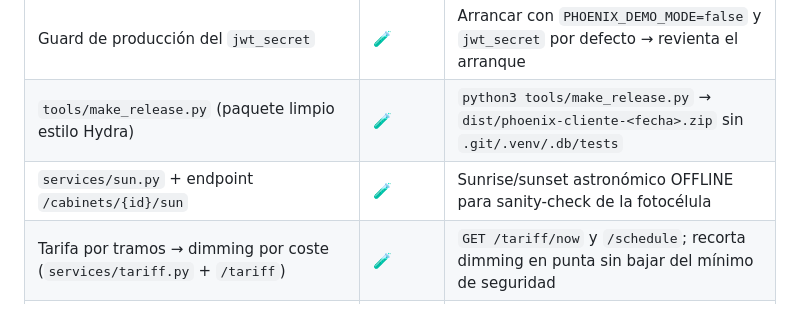
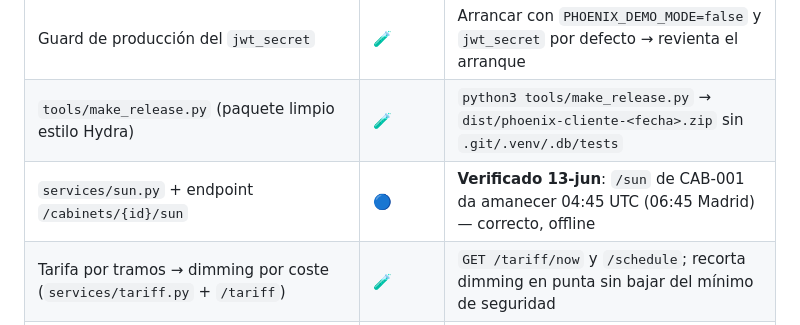
Before and after one commit to r2ocelot-ui/Phoenix-Ligth, a Markdown page: docs/VERSIONS.md, the part around the change. GitHub-like rendering.

Commit message:
docs: sun.py verificado en pantalla (🔵) — amanecer Madrid correcto
https://claude.ai/code/session_01QmZr43mNK6MethNoM5hPwD

```diff
--- a/docs/VERSIONS.md
+++ b/docs/VERSIONS.md
@@ -84,7 +84,7 @@ estén 🔵, cerramos **V1** y la revisión **V1.R1** pasa a ser lo activo.
 | WebSocket `/ws` valida usuario + permiso + scope | 🧪 | Desactivar un usuario → su WS se cierra; un user de Madrid solo ve sus cuadros en el snapshot |
 | Guard de producción del `jwt_secret` | 🧪 | Arrancar con `PHOENIX_DEMO_MODE=false` y `jwt_secret` por defecto → revienta el arranque |
 | `tools/make_release.py` (paquete limpio estilo Hydra) | 🧪 | `python3 tools/make_release.py` → `dist/phoenix-cliente-<fecha>.zip` sin `.git/.venv/.db/tests` |
-| `services/sun.py` + endpoint `/cabinets/{id}/sun` | 🧪 | Sunrise/sunset astronómico OFFLINE para sanity-check de la fotocélula |
+| `services/sun.py` + endpoint `/cabinets/{id}/sun` | 🔵 | **Verificado 13-jun**: `/sun` de CAB-001 da amanecer 04:45 UTC (06:45 Madrid) — correcto, offline |
 | Tarifa por tramos → dimming por coste (`services/tariff.py` + `/tariff`) | 🧪 | `GET /tariff/now` y `/schedule`; recorta dimming en punta sin bajar del mínimo de seguridad |
 | **V1.R1.P1** · Bug TZ de la tarifa corregido (`tariff_timezone` + `zoneinfo`) | 🧪 | UTC→hora local; en un server UTC los tramos ya NO salen 2 h corridos |
 | Encendido automático astronómico, **sin fotocélula** (`/cabinets/{id}/auto-level`) | 🧪 | `sun.py` decide ON/OFF + perfil + tope de tarifa. De día→0, de noche→nivel |
```
